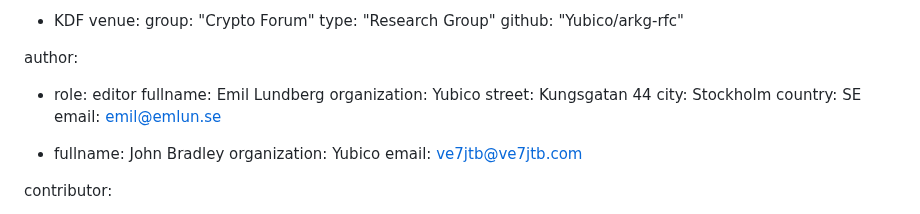
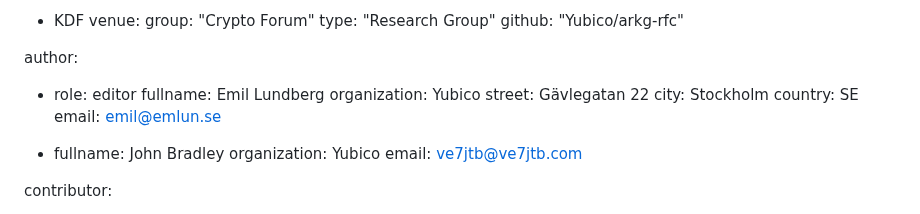
Before and after one commit to Yubico/arkg-rfc, a Markdown page: draft-bradleylundberg-cfrg-arkg.md, the part around the change. Rendered like a GitHub page.

Commit message:
Update Emil's street address

```diff
--- a/draft-bradleylundberg-cfrg-arkg.md
+++ b/draft-bradleylundberg-cfrg-arkg.md
@@ -27,7 +27,7 @@ author:
 - role: editor
   fullname: Emil Lundberg
   organization: Yubico
-  street: Kungsgatan 44
+  street: Gävlegatan 22
   city: Stockholm
   country: SE
   email: emil@emlun.se
```
